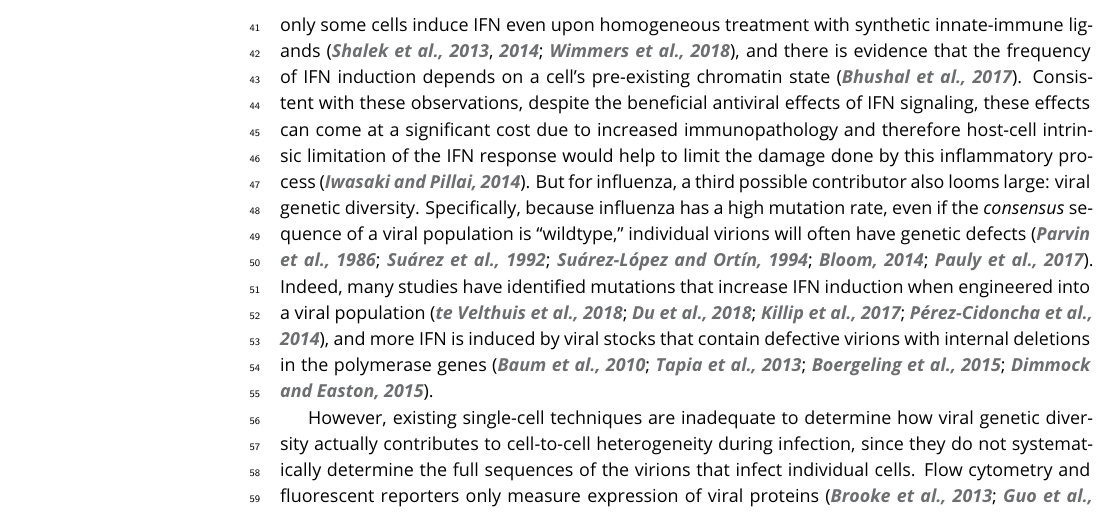
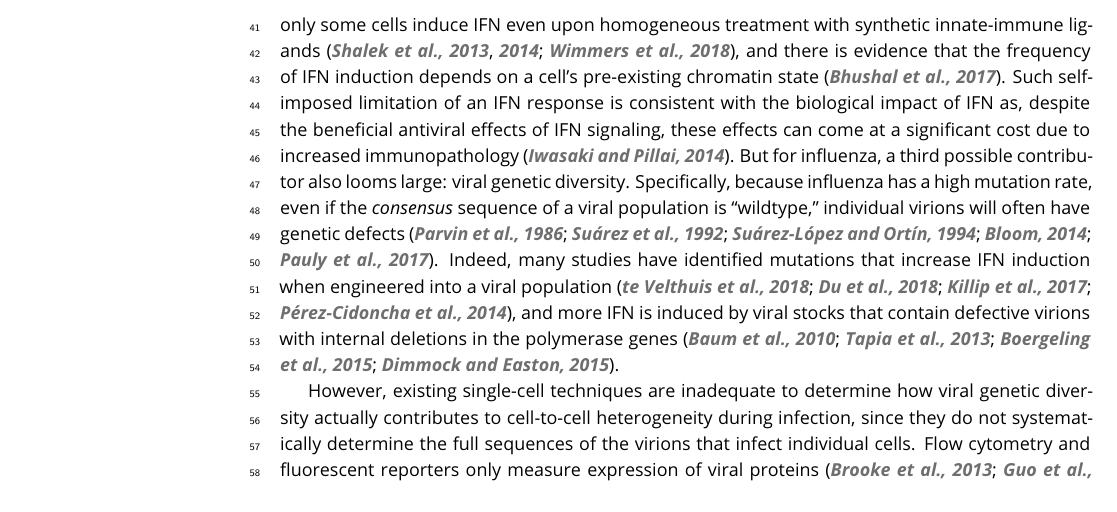
Before and after one commit to jbloomlab/IFNsorted_flu_single_cell, a LaTeX document (paper/paper.tex): part of page 2 of 40, cut so that both start at the same text. Compiled offline with pdfLaTeX.

Commit message:
Slight changes to immunopathology sentence to make it better

```diff
--- a/paper/paper.tex
+++ b/paper/paper.tex
@@ -70,7 +70,7 @@ Because viral replication and the IFN response are both feed-forward processes,
 It remains unclear why only some infected cells trigger innate-immune responses.
 Two possible contributors are pure stochasticity and pre-existing variation in cellular state.
 For instance, only some cells induce IFN even upon homogeneous treatment with synthetic innate-immune ligands~\citep{shalek2013single, shalek2014single, wimmers2018single}, and there is evidence that the frequency of IFN induction depends on a cell's pre-existing chromatin state~\citep{bhushal2017cell}.
-Consistent with these observations, despite the beneficial antiviral effects of IFN signaling, these effects can come at a significant cost due to increased immunopathology and therefore host-cell intrinsic limitation of the IFN response would help to limit the damage done by this inflammatory process~\citep{iwasaki2014innate}.
+Such self-imposed limitation of an IFN response is consistent with the biological impact of IFN as, despite the beneficial antiviral effects of IFN signaling, these effects can come at a significant cost due to increased immunopathology~\citep{iwasaki2014innate}.
 But for influenza, a third possible contributor also looms large: viral genetic diversity.
 Specifically, because influenza has a high mutation rate, even if the \emph{consensus} sequence of a viral population is ``wildtype,'' individual virions will often have genetic defects~\citep{parvin1986measurement, suarez1992heterogeneity, suarez1994estimation, bloom2014experimentally, pauly2017novel}.
 Indeed, many studies have identified mutations that increase IFN induction when engineered into a viral population~\citep{velthuis2018mini, du2018genome, killip2017single, perez2014unbiased}, and more IFN is induced by viral stocks that contain defective virions with internal deletions in the polymerase genes~\citep{baum2010preference, tapia2013defective, boergeling2015evidence, dimmock2015cloned}.
```
